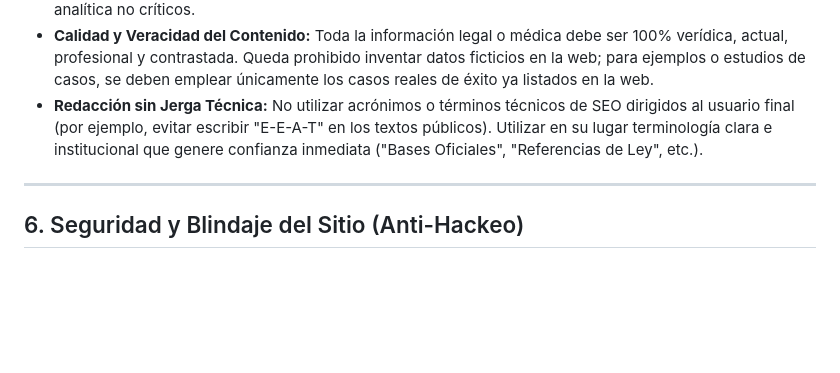
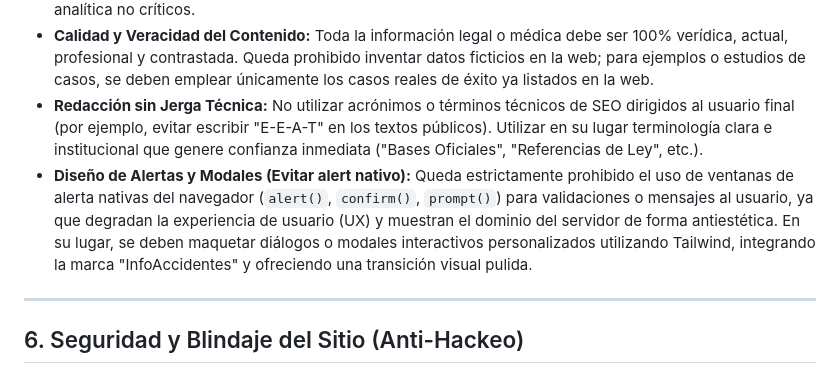
Before and after one commit to JASReinosa/infoaccidentes-design, a Markdown page: .agents/AGENTS.md, the part around the change. GitHub-like rendering; blank space fills up the shorter version.

Commit message:
Chore: Persist rule on avoiding native alerts in AGENTS.md

```diff
--- a/.agents/AGENTS.md
+++ b/.agents/AGENTS.md
@@ -48,6 +48,7 @@ Este archivo define la identidad, el rol, los objetivos estratégicos y las rest
 * **WPO (Web Performance Optimization):** Mantener las páginas estáticas con una puntuación cercana a 100/100 en Core Web Vitals (LCP, INP, CLS) cargando Tailwind vía CDN optimizado y difiriendo scripts de analítica no críticos.
 * **Calidad y Veracidad del Contenido:** Toda la información legal o médica debe ser 100% verídica, actual, profesional y contrastada. Queda prohibido inventar datos ficticios en la web; para ejemplos o estudios de casos, se deben emplear únicamente los casos reales de éxito ya listados en la web.
 * **Redacción sin Jerga Técnica:** No utilizar acrónimos o términos técnicos de SEO dirigidos al usuario final (por ejemplo, evitar escribir "E-E-A-T" en los textos públicos). Utilizar en su lugar terminología clara e institucional que genere confianza inmediata ("Bases Oficiales", "Referencias de Ley", etc.).
+* **Diseño de Alertas y Modales (Evitar alert nativo):** Queda estrictamente prohibido el uso de ventanas de alerta nativas del navegador (`alert()`, `confirm()`, `prompt()`) para validaciones o mensajes al usuario, ya que degradan la experiencia de usuario (UX) y muestran el dominio del servidor de forma antiestética. En su lugar, se deben maquetar diálogos o modales interactivos personalizados utilizando Tailwind, integrando la marca "InfoAccidentes" y ofreciendo una transición visual pulida.
 
 ---
 
```
